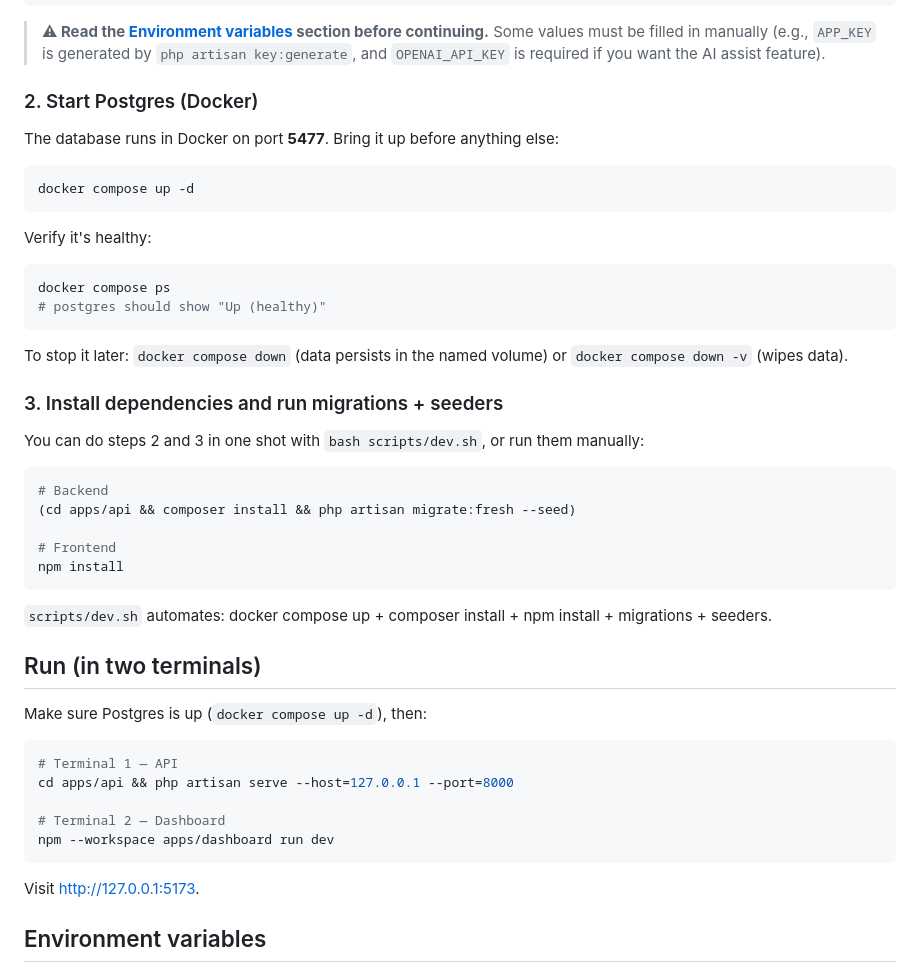
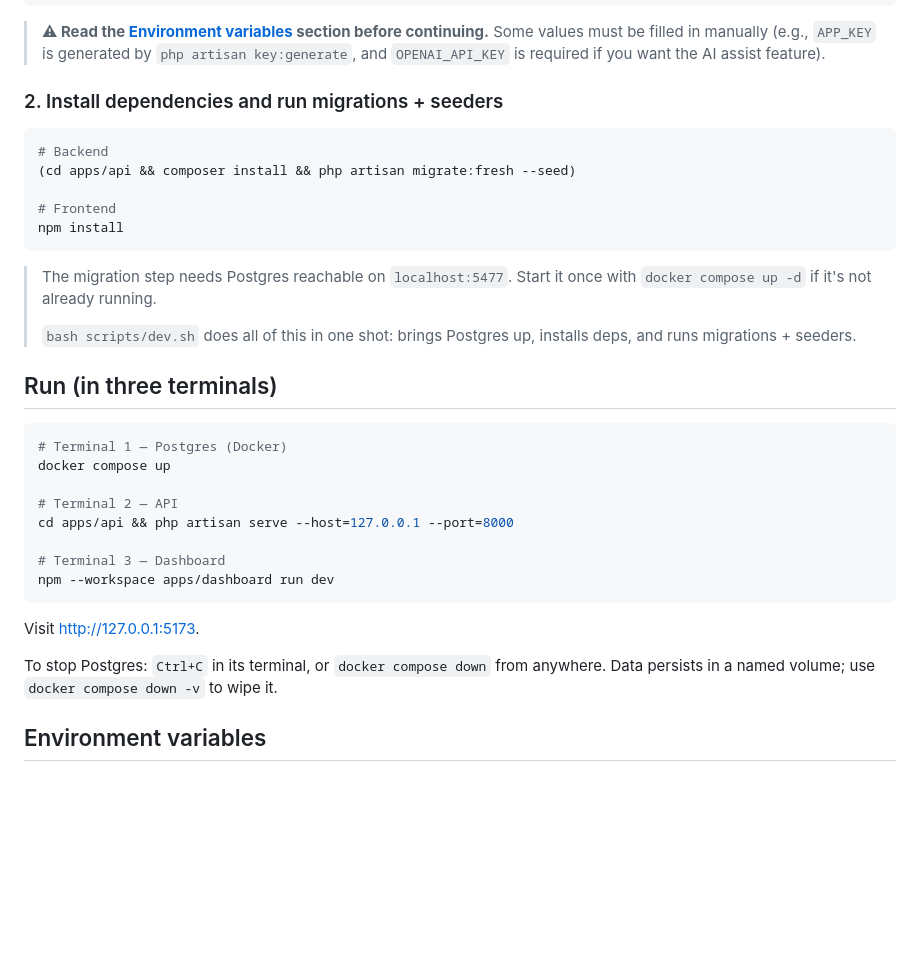
Before and after one commit to codigo47/time-entries, a Markdown page: README.md, the part around the change. Rendered like a GitHub page; blank space fills up the shorter version.

Commit message:
docs: clarify three-terminal run setup; drop postgres healthcheck verification step

````diff
--- a/README.md
+++ b/README.md
@@ -21,26 +21,7 @@ cp apps/dashboard/.env.example apps/dashboard/.env
 
 > **⚠ Read the [Environment variables](#environment-variables) section before continuing.** Some values must be filled in manually (e.g., `APP_KEY` is generated by `php artisan key:generate`, and `OPENAI_API_KEY` is required if you want the AI assist feature).
 
-### 2. Start Postgres (Docker)
-
-The database runs in Docker on port **5477**. Bring it up before anything else:
-
-```bash
-docker compose up -d
-```
-
-Verify it's healthy:
-
-```bash
-docker compose ps
-# postgres should show "Up (healthy)"
-```
-
-To stop it later: `docker compose down` (data persists in the named volume) or `docker compose down -v` (wipes data).
-
-### 3. Install dependencies and run migrations + seeders
-
-You can do steps 2 and 3 in one shot with `bash scripts/dev.sh`, or run them manually:
+### 2. Install dependencies and run migrations + seeders
 
 ```bash
 # Backend
@@ -50,21 +31,26 @@ You can do steps 2 and 3 in one shot with `bash scripts/dev.sh`, or run them man
 npm install
 ```
 
-`scripts/dev.sh` automates: docker compose up + composer install + npm install + migrations + seeders.
+> The migration step needs Postgres reachable on `localhost:5477`. Start it once with `docker compose up -d` if it's not already running.
+>
+> `bash scripts/dev.sh` does all of this in one shot: brings Postgres up, installs deps, and runs migrations + seeders.
 
-## Run (in two terminals)
-
-Make sure Postgres is up (`docker compose up -d`), then:
+## Run (in three terminals)
 
 ```bash
-# Terminal 1 — API
+# Terminal 1 — Postgres (Docker)
+docker compose up
+
+# Terminal 2 — API
 cd apps/api && php artisan serve --host=127.0.0.1 --port=8000
 
-# Terminal 2 — Dashboard
+# Terminal 3 — Dashboard
 npm --workspace apps/dashboard run dev
 ```
 
 Visit http://127.0.0.1:5173.
+
+To stop Postgres: `Ctrl+C` in its terminal, or `docker compose down` from anywhere. Data persists in a named volume; use `docker compose down -v` to wipe it.
 
 ## Environment variables
 
````
